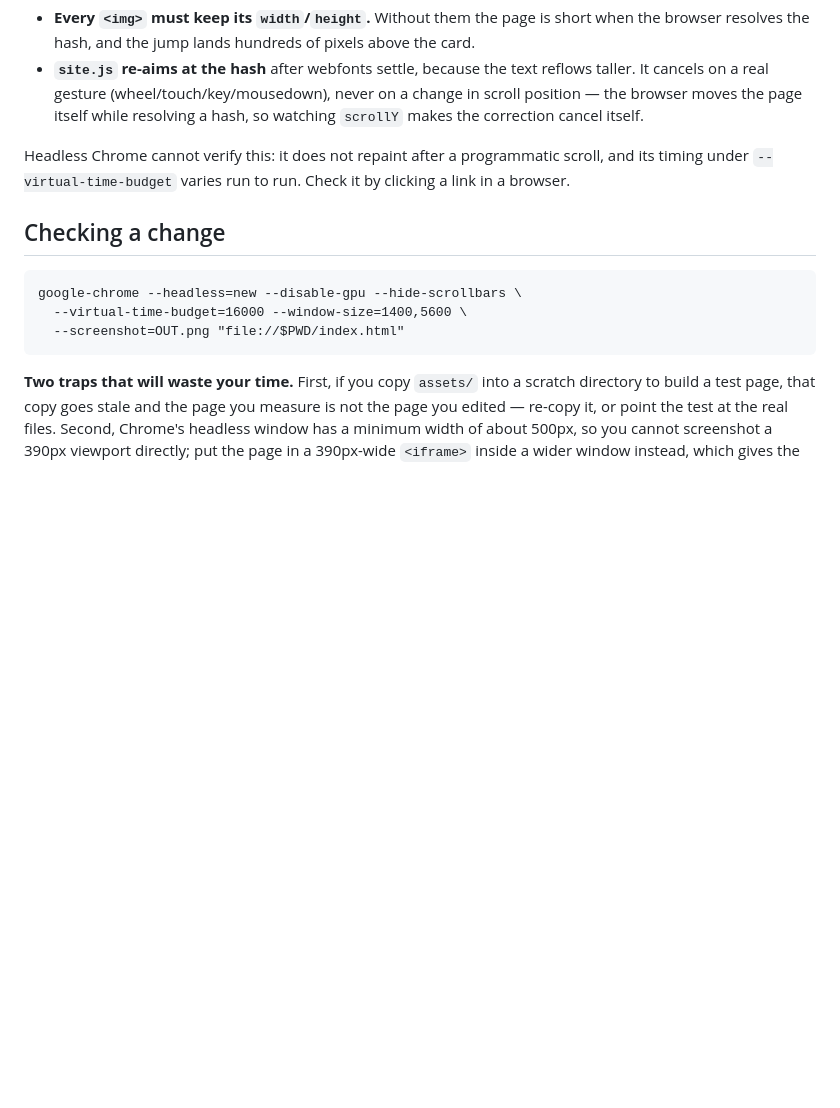
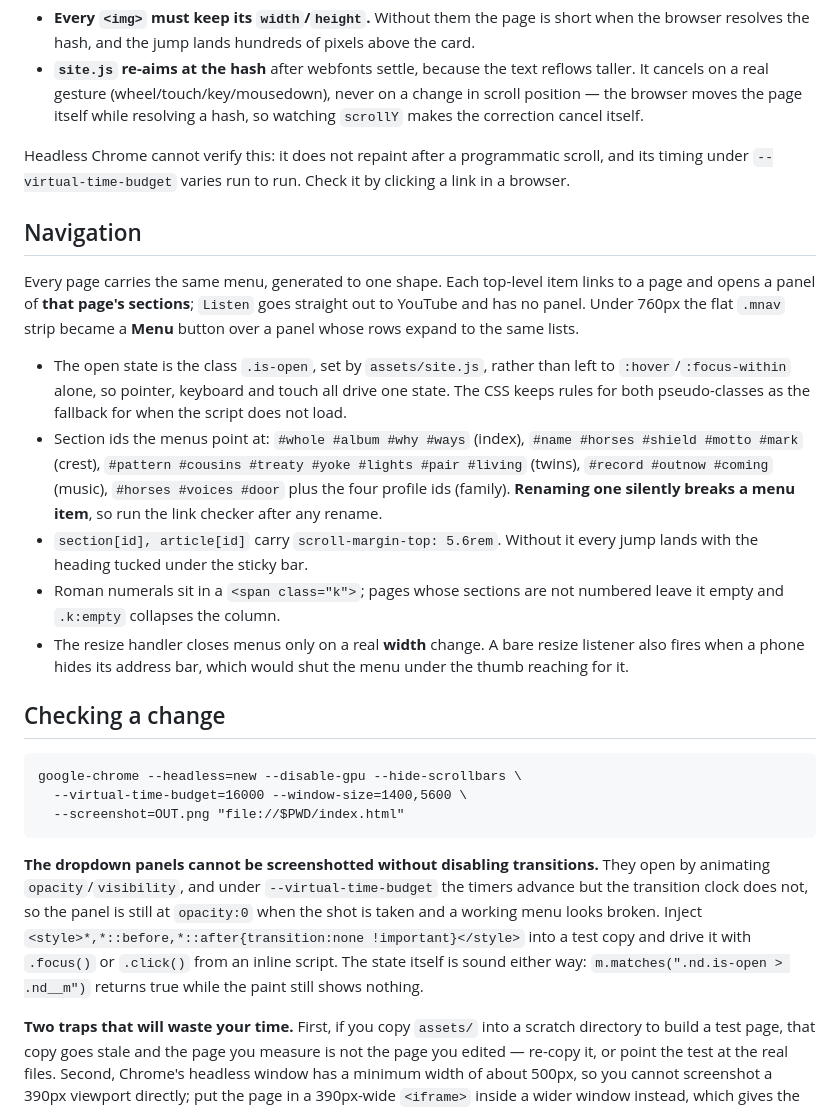
Before and after one commit to ashwinband/ashwinband.github.io, a Markdown page: README.md, the part around the change. GitHub-like rendering; blank space fills up the shorter version.

Commit message:
README: the menus, their section ids, and the transition trap
Records why a panel screenshots as closed under --virtual-time-budget
when the state is correct, so the next person does not debug valid CSS.

Co-Authored-By: Claude Opus 5 <noreply@anthropic.com>

````diff
--- a/README.md
+++ b/README.md
@@ -106,6 +106,31 @@ place, and breaking either will silently break them:
 Headless Chrome cannot verify this: it does not repaint after a programmatic scroll, and its
 timing under `--virtual-time-budget` varies run to run. Check it by clicking a link in a browser.
 
+## Navigation
+
+Every page carries the same menu, generated to one shape. Each top-level item
+links to a page and opens a panel of **that page's sections**; `Listen` goes
+straight out to YouTube and has no panel. Under 760px the flat `.mnav` strip
+became a **Menu** button over a panel whose rows expand to the same lists.
+
+- The open state is the class `.is-open`, set by `assets/site.js`, rather than
+  left to `:hover`/`:focus-within` alone, so pointer, keyboard and touch all
+  drive one state. The CSS keeps rules for both pseudo-classes as the fallback
+  for when the script does not load.
+- Section ids the menus point at: `#whole #album #why #ways` (index),
+  `#name #horses #shield #motto #mark` (crest),
+  `#pattern #cousins #treaty #yoke #lights #pair #living` (twins),
+  `#record #outnow #coming` (music), `#horses #voices #door` plus the four
+  profile ids (family). **Renaming one silently breaks a menu item**, so run the
+  link checker after any rename.
+- `section[id], article[id]` carry `scroll-margin-top: 5.6rem`. Without it every
+  jump lands with the heading tucked under the sticky bar.
+- Roman numerals sit in a `<span class="k">`; pages whose sections are not
+  numbered leave it empty and `.k:empty` collapses the column.
+- The resize handler closes menus only on a real **width** change. A bare resize
+  listener also fires when a phone hides its address bar, which would shut the
+  menu under the thumb reaching for it.
+
 ## Checking a change
 
 ```
@@ -113,6 +138,15 @@ google-chrome --headless=new --disable-gpu --hide-scrollbars \
   --virtual-time-budget=16000 --window-size=1400,5600 \
   --screenshot=OUT.png "file://$PWD/index.html"
 ```
+
+**The dropdown panels cannot be screenshotted without disabling transitions.**
+They open by animating `opacity`/`visibility`, and under `--virtual-time-budget`
+the timers advance but the transition clock does not, so the panel is still at
+`opacity:0` when the shot is taken and a working menu looks broken. Inject
+`<style>*,*::before,*::after{transition:none !important}</style>` into a test
+copy and drive it with `.focus()` or `.click()` from an inline script. The state
+itself is sound either way: `m.matches(".nd.is-open > .nd__m")` returns true
+while the paint still shows nothing.
 
 **Two traps that will waste your time.** First, if you copy `assets/` into a scratch directory to
 build a test page, that copy goes stale and the page you measure is not the page you edited —
````
